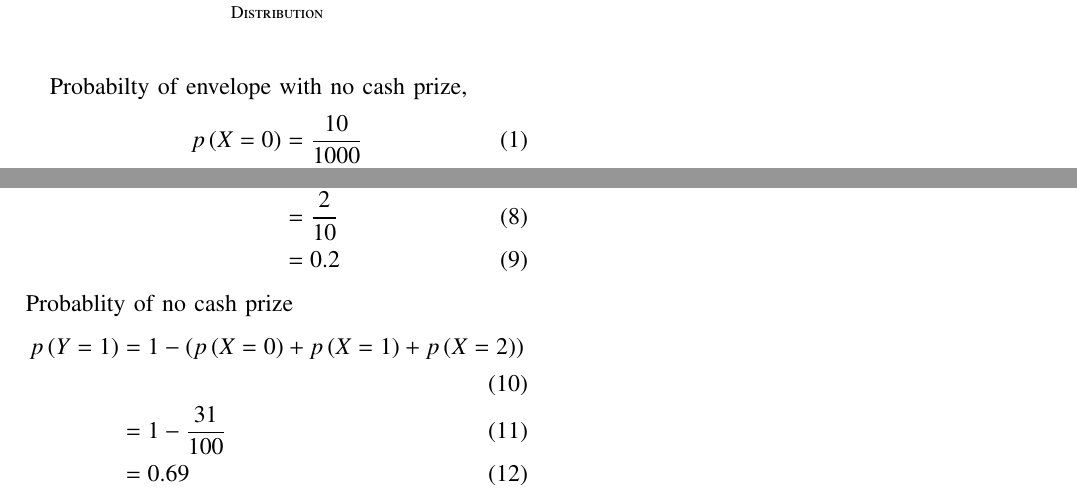
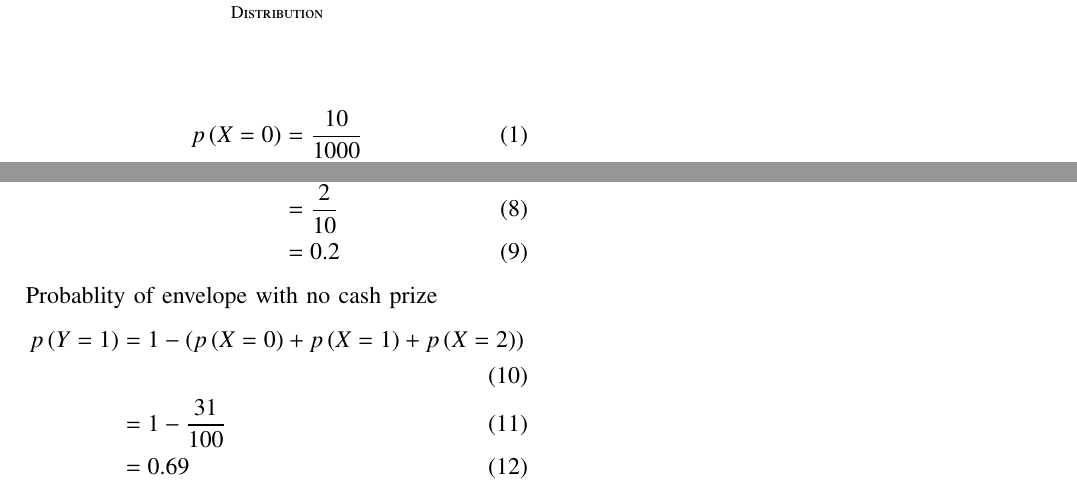
Before and after one commit to dushyantxo/assignment3, a LaTeX paper (ncert exempler 2/main.tex): two parts of the page, joined at a grey line, cut so that both start at the same text. Compiled offline with pdfLaTeX; a missing font is replaced by an installed copy or a similar font; a LaTeX package or settings file that is missing is left out.

Commit message:
Add files via upload

```diff
--- a/ncert exempler 2/main.tex
+++ b/ncert exempler 2/main.tex
@@ -116,7 +116,6 @@ Random variable &Value &Definition\\ \hline
 \caption{Distribution}
 \label{tab:Distribution}
 \end{table}
-Probabilty of envelope with no cash prize,
 \begin{align}
                p\brak{X=0} &= \frac{10}{1000}\\
                &=\frac{1}{100}\\
@@ -128,7 +127,7 @@ Probabilty of envelope with no cash prize,
                &=\frac{2}{10}\\
                &=0.2
 \end{align}
-Probablity of no cash prize
+Probablity of envelope with no cash prize
 \begin{align}
                p\brak{Y=1} &= 1-\brak{p\brak{X=0} + p\brak{X=1} + p\brak{X=2}}\\
                &=1-\frac{31}{100}\\
```
Also changed, not shown: ncert exempler 2/main.pdf, 1 other file.
